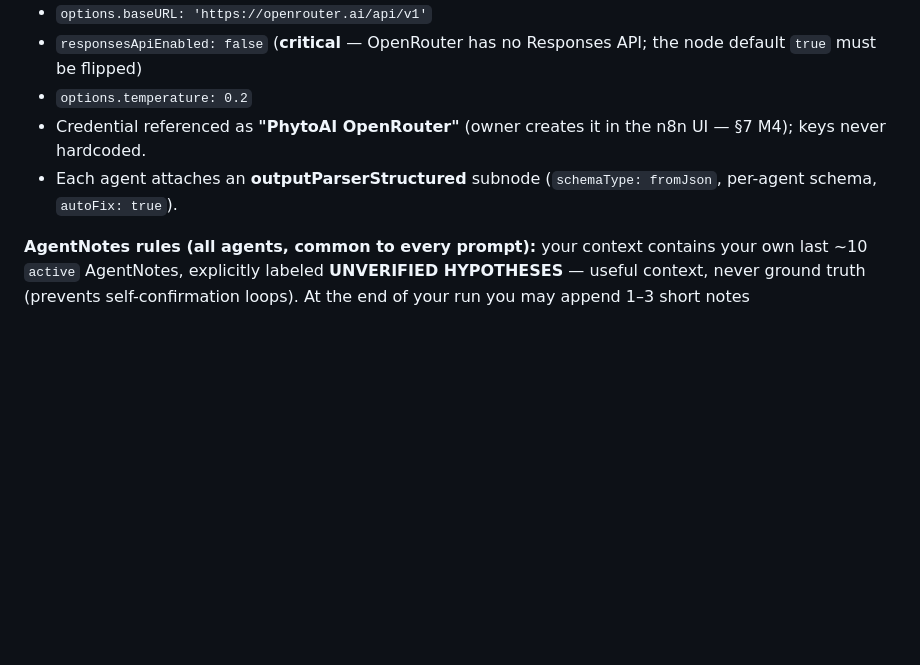
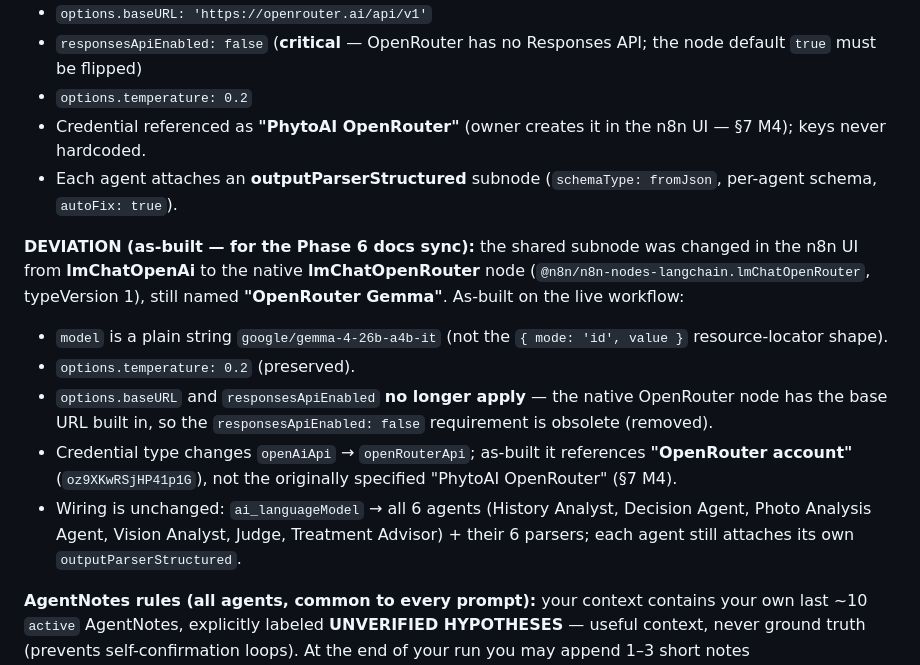
Before and after one commit to SYR8/PhytoAI, a Markdown page: Plan.md, the part around the change. Rendered like a GitHub page; blank space fills up the shorter version.

Commit message:
Plan 5: record lmChatOpenAi -> native lmChatOpenRouter deviation for Phase 6 docs sync

```diff
--- a/Plan.md
+++ b/Plan.md
@@ -268,6 +268,13 @@ Body: `{ "device_id": "...", "photos_uploaded": 1, "started_at_utc": "...", "end
 - Credential referenced as **"PhytoAI OpenRouter"** (owner creates it in the n8n UI — §7 M4); keys never hardcoded.
 - Each agent attaches an **outputParserStructured** subnode (`schemaType: fromJson`, per-agent schema, `autoFix: true`).
 
+**DEVIATION (as-built — for the Phase 6 docs sync):** the shared subnode was changed in the n8n UI from **lmChatOpenAi** to the native **lmChatOpenRouter** node (`@n8n/n8n-nodes-langchain.lmChatOpenRouter`, typeVersion 1), still named **"OpenRouter Gemma"**. As-built on the live workflow:
+- `model` is a plain string `google/gemma-4-26b-a4b-it` (not the `{ mode: 'id', value }` resource-locator shape).
+- `options.temperature: 0.2` (preserved).
+- `options.baseURL` and `responsesApiEnabled` **no longer apply** — the native OpenRouter node has the base URL built in, so the `responsesApiEnabled: false` requirement is obsolete (removed).
+- Credential type changes `openAiApi` → `openRouterApi`; as-built it references **"OpenRouter account"** (`oz9XKwRSjHP41p1G`), not the originally specified "PhytoAI OpenRouter" (§7 M4).
+- Wiring is unchanged: `ai_languageModel` → all 6 agents (History Analyst, Decision Agent, Photo Analysis Agent, Vision Analyst, Judge, Treatment Advisor) + their 6 parsers; each agent still attaches its own `outputParserStructured`.
+
 **AgentNotes rules (all agents, common to every prompt):** your context contains your own last ~10 `active` AgentNotes, explicitly labeled **UNVERIFIED HYPOTHESES** — useful context, never ground truth (prevents self-confirmation loops). At the end of your run you may append 1–3 short notes (hypotheses/observations/lessons) with `context_ref`. Notes must be short and factual.
 
 ### 5.1 History Analyst (Branch A)
```
